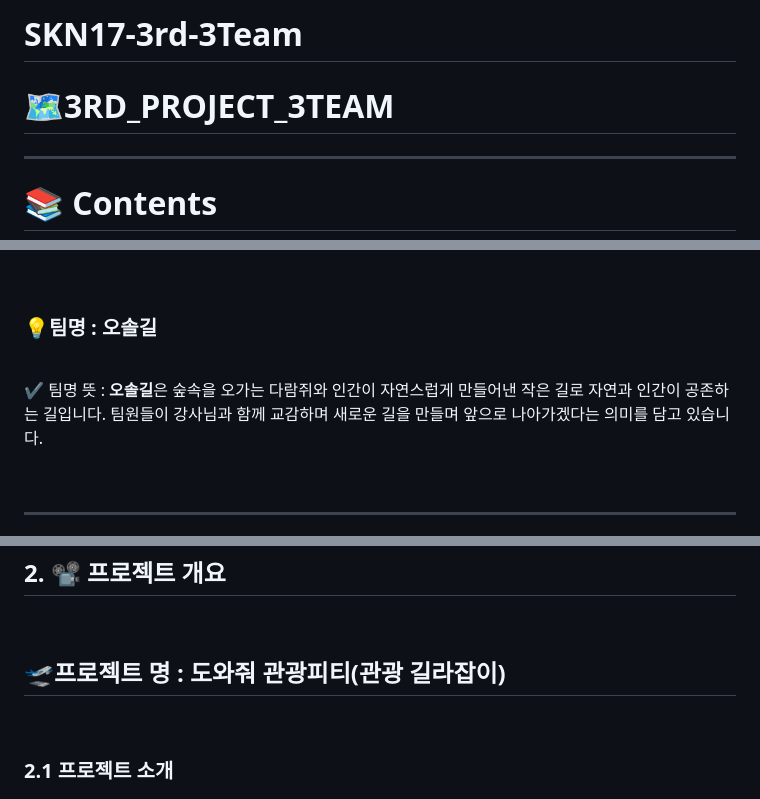
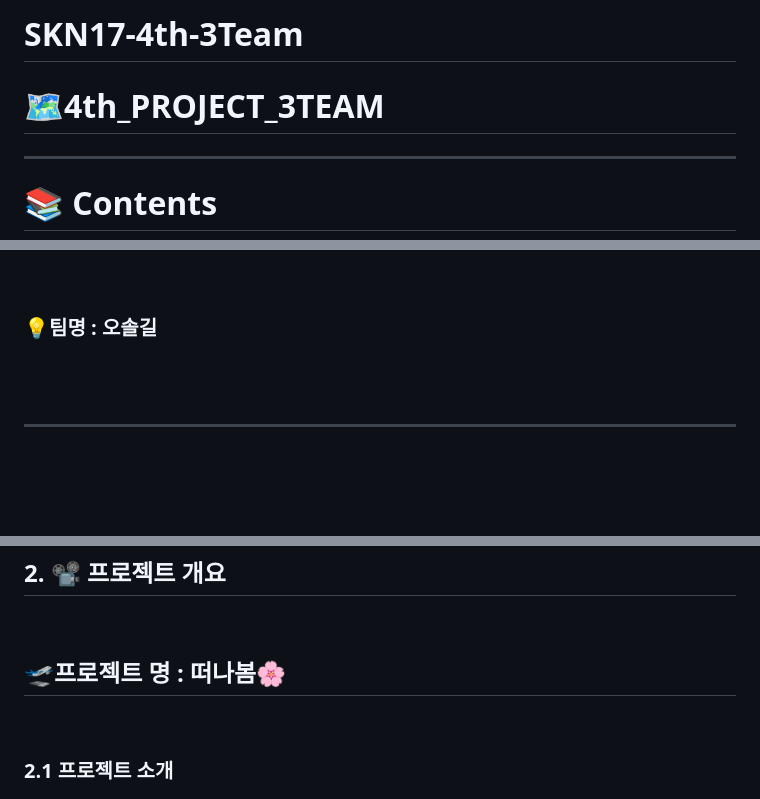
Before and after one commit to SKNETWORKS-FAMILY-AICAMP/SKN17-4th-3Team, a Markdown page: README.md, 3 parts joined by grey strips. GitHub-like rendering; blank space fills up the shorter version.

```diff
--- a/README.md
+++ b/README.md
@@ -1,5 +1,5 @@
-# SKN17-3rd-3Team
-# 🗺️3RD_PROJECT_3TEAM
+# SKN17-4th-3Team
+# 🗺️4th_PROJECT_3TEAM
 
 ---
 # 📚 Contents
@@ -30,11 +30,6 @@
 ### 💡팀명 : **오솔길**
 
 <br>
-
-✔️ 팀명 뜻 : **오솔길**은 숲속을 오가는 다람쥐와 인간이 자연스럽게 만들어낸 작은 길로 자연과 인간이 공존하는 길입니다. 팀원들이 강사님과 함께 교감하며 새로운 길을 만들며 앞으로 나아가겠다는 의미를 담고 있습니다.
-
-
-
 <br>
 
 ---
@@ -56,7 +51,7 @@
 
 <br>
 
-## **🛫프로젝트 명 : 도와줘 관광피티(관광 길라잡이)**
+## **🛫프로젝트 명 : 떠나봄🌸**
 
 <br>
 
```
Also changed, not shown: other parts of README.md (+3 -2 lines).
